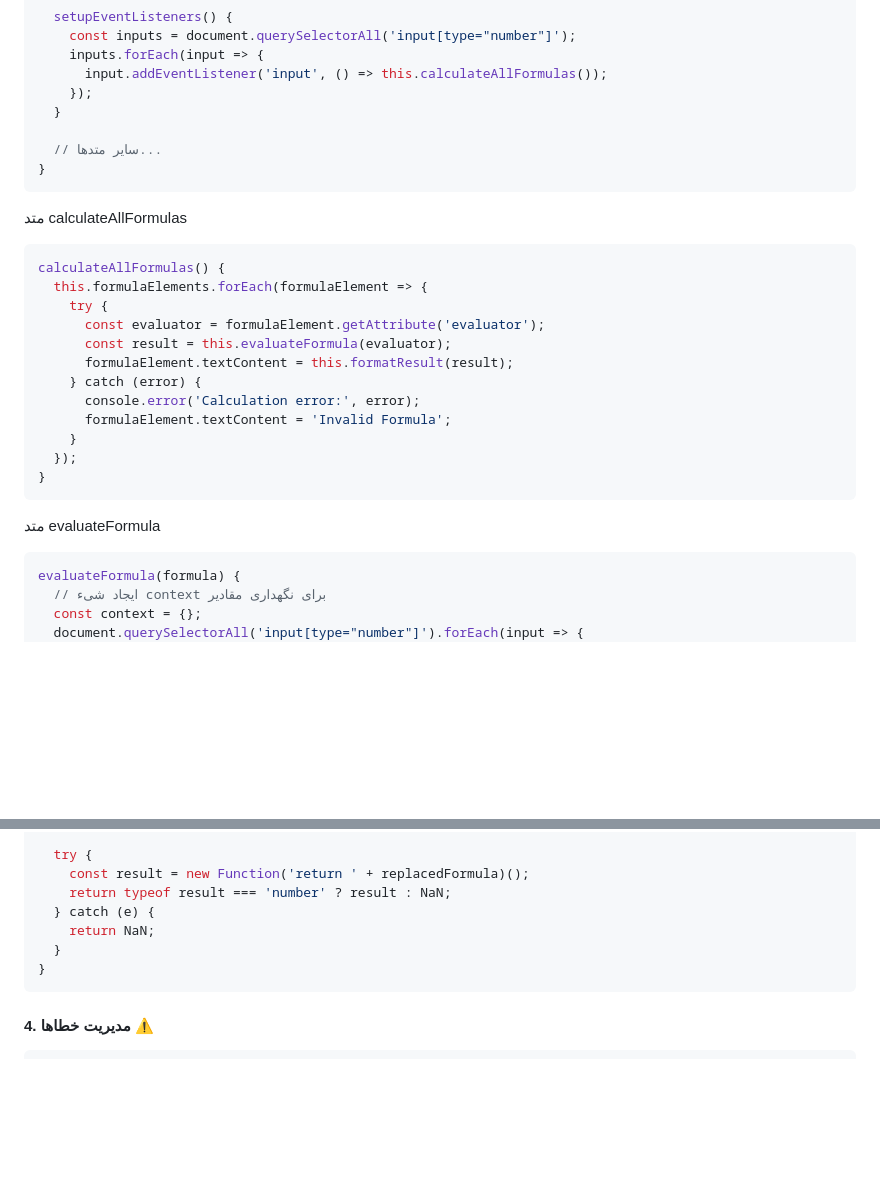
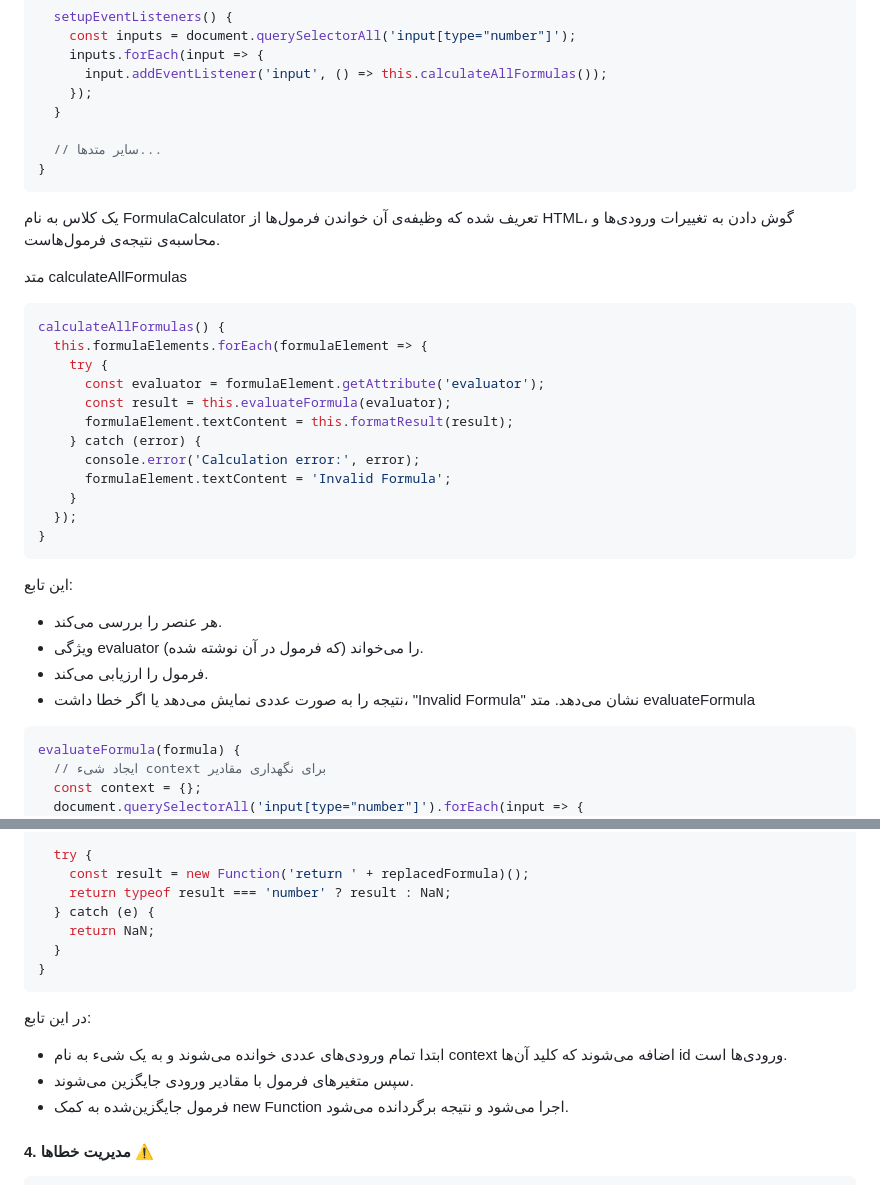
Before and after one commit to fatemzzz/HW1-web, a Markdown page: README.md, 2 parts joined by grey strips. GitHub-like rendering; blank space fills up the shorter version.

````diff
--- a/README.md
+++ b/README.md
@@ -71,6 +71,8 @@ class FormulaCalculator {
   // سایر متدها...
 }
 ```
+یک کلاس به نام FormulaCalculator تعریف شده که وظیفه‌ی آن خواندن فرمول‌ها از HTML، گوش دادن به تغییرات ورودی‌ها و محاسبه‌ی نتیجه‌ی فرمول‌هاست.
+
 متد calculateAllFormulas
 
 ```javascript
@@ -87,7 +89,11 @@ calculateAllFormulas() {
   });
 }
 ```
-
+این تابع:
+* هر عنصر <formula> را بررسی می‌کند.
+* ویژگی evaluator (که فرمول در آن نوشته شده) را می‌خواند.
+* فرمول را ارزیابی می‌کند.
+* نتیجه را به صورت عددی نمایش می‌دهد یا اگر خطا داشت، "Invalid Formula" نشان می‌دهد.
 متد evaluateFormula
 
 ```javascript
@@ -113,6 +119,12 @@ evaluateFormula(formula) {
   }
 }
 ```
+در این تابع:
+* ابتدا تمام ورودی‌های عددی خوانده می‌شوند و به یک شیء به نام context اضافه می‌شوند که کلید آن‌ها id ورودی‌ها است.
+* سپس متغیرهای فرمول با مقادیر ورودی جایگزین می‌شوند.
+* فرمول جایگزین‌شده به کمک new Function اجرا می‌شود و نتیجه برگردانده می‌شود.
+
+
 #### 4. مدیریت خطاها ⚠️
 ```javascript
 formatResult(value) {
````
